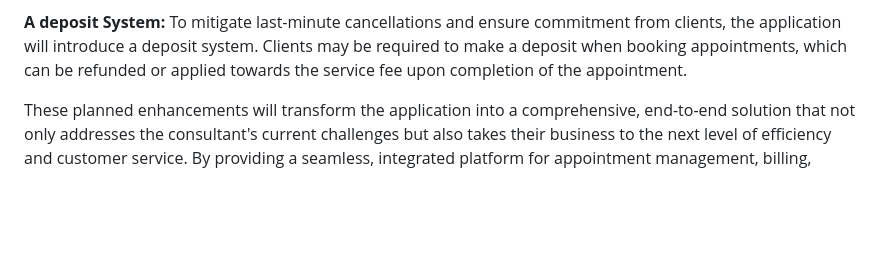
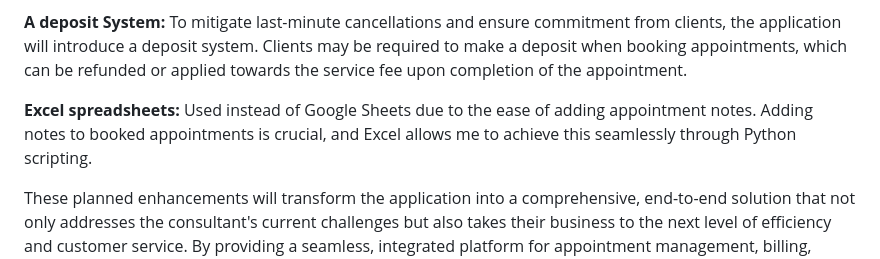
Before and after one commit to SasanTazayoni/Appointment-scheduling-system-CI-PP3, a Markdown page: README.md, the part around the change. Rendered like a GitHub page; blank space fills up the shorter version.

Commit message:
Add an extra point for future iterations in the introduction

```diff
--- a/README.md
+++ b/README.md
@@ -15,6 +15,8 @@ In these upcoming iterations, the application aims to integrate a multitude of f
 **A website:** A user-friendly website will be developed to allow clients to register, log in, and book appointment requests online. Clients can conveniently browse the consultant's availability, select suitable time slots, and submit their appointment requests, improving accessibility and convenience for clients.
 
 **A deposit System:** To mitigate last-minute cancellations and ensure commitment from clients, the application will introduce a deposit system. Clients may be required to make a deposit when booking appointments, which can be refunded or applied towards the service fee upon completion of the appointment.
+
+**Excel spreadsheets:** Used instead of Google Sheets due to the ease of adding appointment notes. Adding notes to booked appointments is crucial, and Excel allows me to achieve this seamlessly through Python scripting.
 
 These planned enhancements will transform the application into a comprehensive, end-to-end solution that not only addresses the consultant's current challenges but also takes their business to the next level of efficiency and customer service. By providing a seamless, integrated platform for appointment management, billing, communication, and client engagement, the consultant can focus more on delivering top-notch IT support while leaving the administrative tasks to the application.
 
```
